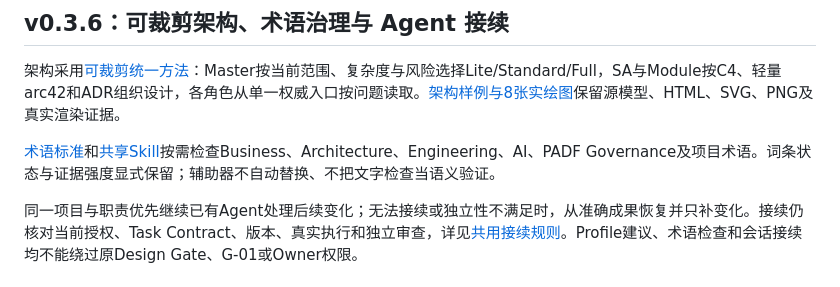
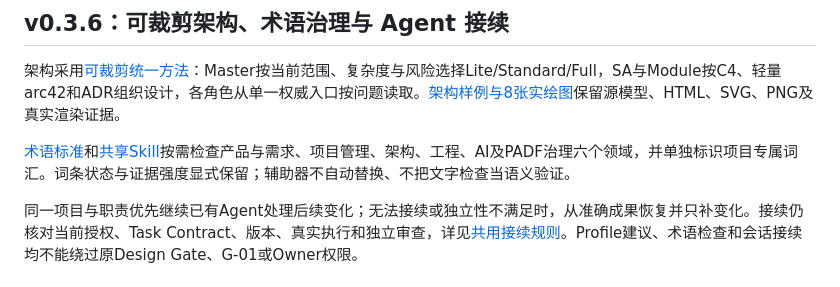
Before and after one commit to leohuqi/Personal_AI_Development_Framework, a Markdown page: README.md, the part around the change. Drawn GitHub-style.

Commit message:
docs: correct v0.3.6 terminology and continuity wording

```diff
--- a/README.md
+++ b/README.md
@@ -22,7 +22,7 @@ Owner / PM 保留最终决定，1–2 名技术成员可兼技术、开发、接
 
 架构采用[可裁剪统一方法](standards/architecture/README.md)：Master按当前范围、复杂度与风险选择Lite/Standard/Full，SA与Module按C4、轻量arc42和ADR组织设计，各角色从单一权威入口按问题读取。[架构样例与8张实绘图](examples/architecture-method/full/README.md)保留源模型、HTML、SVG、PNG及真实渲染证据。
 
-[术语标准](standards/terminology/README.md)和[共享Skill](.agents/skills/terminology-governance/SKILL.md)按需检查Business、Architecture、Engineering、AI、PADF Governance及项目术语。词条状态与证据强度显式保留；辅助器不自动替换、不把文字检查当语义验证。
+[术语标准](standards/terminology/README.md)和[共享Skill](.agents/skills/terminology-governance/SKILL.md)按需检查产品与需求、项目管理、架构、工程、AI及PADF治理六个领域，并单独标识项目专属词汇。词条状态与证据强度显式保留；辅助器不自动替换、不把文字检查当语义验证。
 
 同一项目与职责优先继续已有Agent处理后续变化；无法接续或独立性不满足时，从准确成果恢复并只补变化。接续仍核对当前授权、Task Contract、版本、真实执行和独立审查，详见[共用接续规则](workflow/agent-protocol.md#优先接续已有-agent)。Profile建议、术语检查和会话接续均不能绕过原Design Gate、G-01或Owner权限。
 
```
Also changed, not shown: docs/releases/v0.3.6.md (+1 -1 lines).
